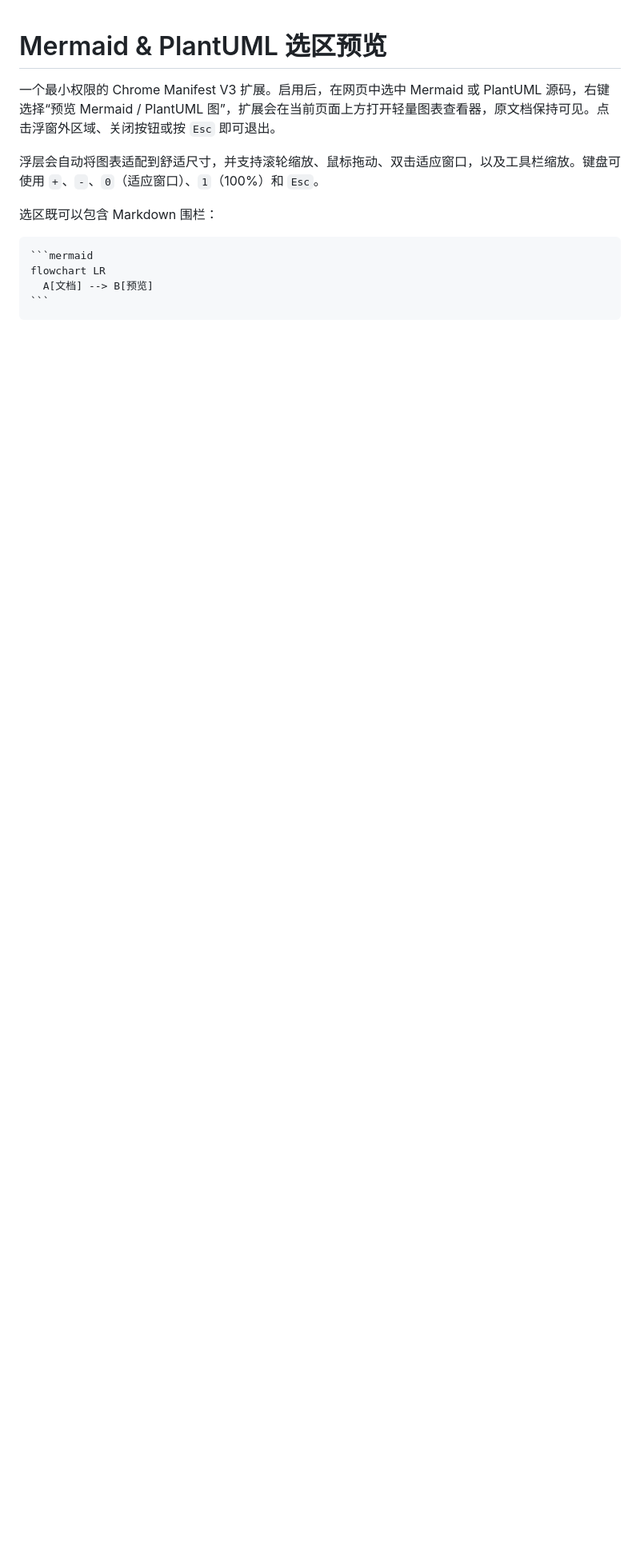
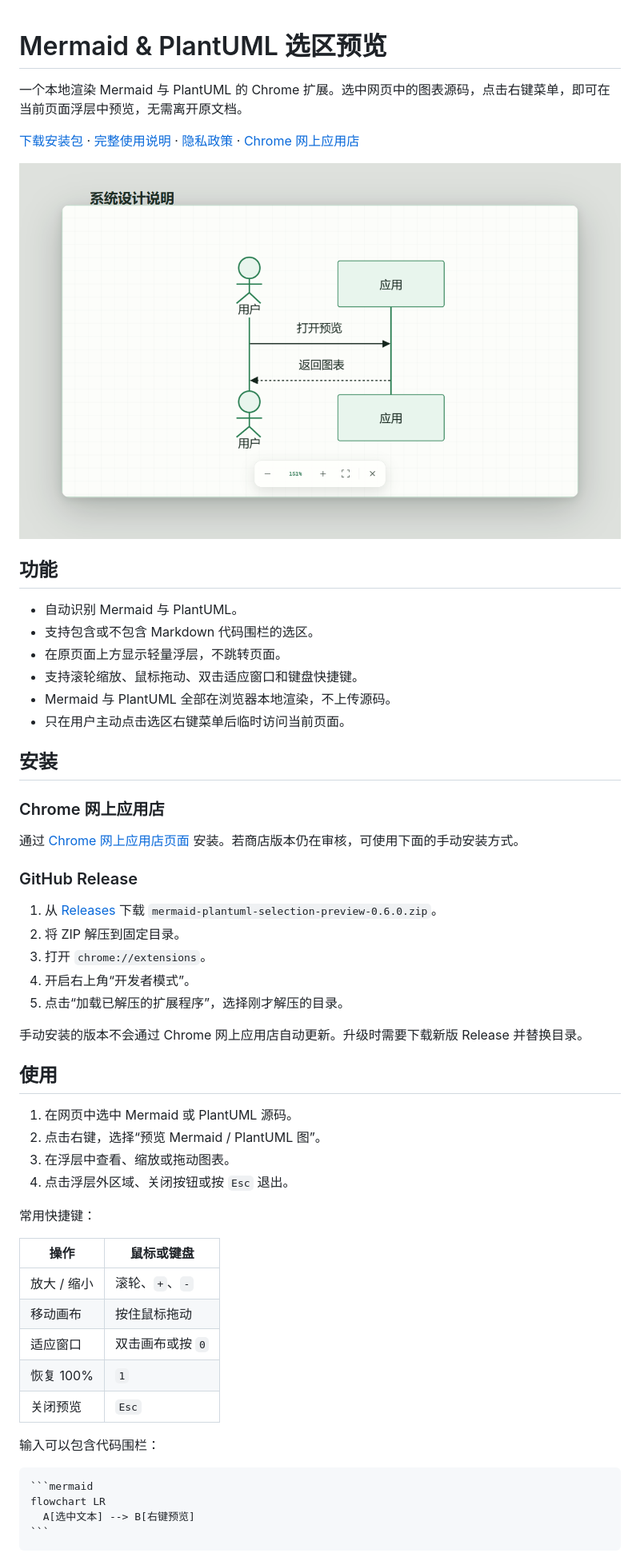
Before and after one commit to Tudou77826/mermaid-plantuml-selection-preview, a Markdown page: README.md, the part around one of its changes. Shown at 80% size. Rendered like a GitHub page; pictures changed too: docs/images/mermaid-overlay.png (added); blank space fills up the shorter version.

Commit message:
Prepare public documentation and v0.6.0 release

`````diff
--- a/README.md
+++ b/README.md
@@ -1,15 +1,59 @@
 # Mermaid & PlantUML 选区预览
 
-一个最小权限的 Chrome Manifest V3 扩展。启用后，在网页中选中 Mermaid 或 PlantUML 源码，右键选择“预览 Mermaid / PlantUML 图”，扩展会在当前页面上方打开轻量图表查看器，原文档保持可见。点击浮窗外区域、关闭按钮或按 `Esc` 即可退出。
+一个本地渲染 Mermaid 与 PlantUML 的 Chrome 扩展。选中网页中的图表源码，点击右键菜单，即可在当前页面浮层中预览，无需离开原文档。
 
-浮层会自动将图表适配到舒适尺寸，并支持滚轮缩放、鼠标拖动、双击适应窗口，以及工具栏缩放。键盘可使用 `+`、`-`、`0`（适应窗口）、`1`（100%）和 `Esc`。
+[下载安装包](https://github.com/Tudou77826/mermaid-plantuml-selection-preview/releases/latest) · [完整使用说明](docs/USAGE.md) · [隐私政策](PRIVACY.md) · [Chrome 网上应用店](https://chromewebstore.google.com/detail/ahonaanmkbgmcbjlhfgpfleigbmedmlh)
 
-选区既可以包含 Markdown 围栏：
+![Mermaid 页内浮层预览](docs/images/mermaid-overlay.png)
+
+## 功能
+
+- 自动识别 Mermaid 与 PlantUML。
+- 支持包含或不包含 Markdown 代码围栏的选区。
+- 在原页面上方显示轻量浮层，不跳转页面。
+- 支持滚轮缩放、鼠标拖动、双击适应窗口和键盘快捷键。
+- Mermaid 与 PlantUML 全部在浏览器本地渲染，不上传源码。
+- 只在用户主动点击选区右键菜单后临时访问当前页面。
+
+## 安装
+
+### Chrome 网上应用店
+
+通过 [Chrome 网上应用店页面](https://chromewebstore.google.com/detail/ahonaanmkbgmcbjlhfgpfleigbmedmlh) 安装。若商店版本仍在审核，可使用下面的手动安装方式。
+
+### GitHub Release
+
+1. 从 [Releases](https://github.com/Tudou77826/mermaid-plantuml-selection-preview/releases/latest) 下载 `mermaid-plantuml-selection-preview-0.6.0.zip`。
+2. 将 ZIP 解压到固定目录。
+3. 打开 `chrome://extensions`。
+4. 开启右上角“开发者模式”。
+5. 点击“加载已解压的扩展程序”，选择刚才解压的目录。
+
+手动安装的版本不会通过 Chrome 网上应用店自动更新。升级时需要下载新版 Release 并替换目录。
+
+## 使用
+
+1. 在网页中选中 Mermaid 或 PlantUML 源码。
+2. 点击右键，选择“预览 Mermaid / PlantUML 图”。
+3. 在浮层中查看、缩放或拖动图表。
+4. 点击浮层外区域、关闭按钮或按 `Esc` 退出。
+
+常用快捷键：
+
+| 操作 | 鼠标或键盘 |
+| --- | --- |
+| 放大 / 缩小 | 滚轮、`+`、`-` |
+| 移动画布 | 按住鼠标拖动 |
+| 适应窗口 | 双击画布或按 `0` |
+| 恢复 100% | `1` |
+| 关闭预览 | `Esc` |
+
+输入可以包含代码围栏：
 
 ````markdown
 ```mermaid
 flowchart LR
-  A[文档] --> B[预览]
+  A[选中文本] --> B[右键预览]
 ```
 ````
 
`````
Also changed, not shown: other parts of README.md (+23 -22 lines), CHANGELOG.md (added, +11 -0 lines), docs/USAGE.md (added, +149 -0 lines), docs/images/plantuml-overlay.png (added), 1 other file.
